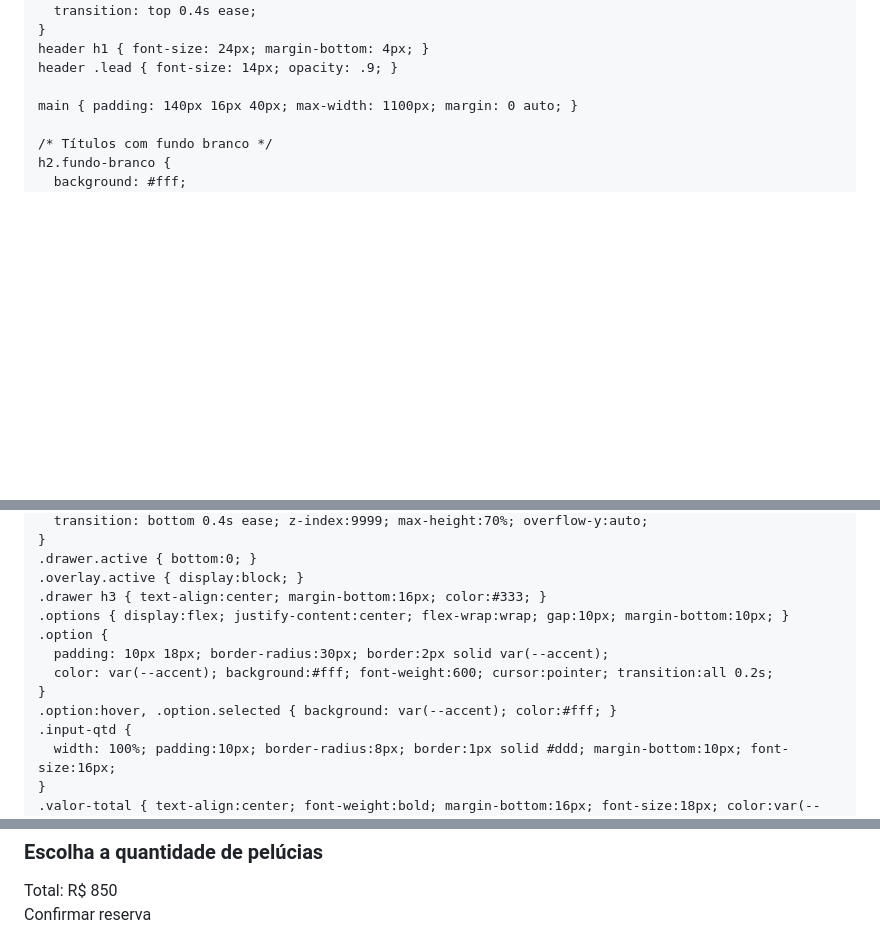
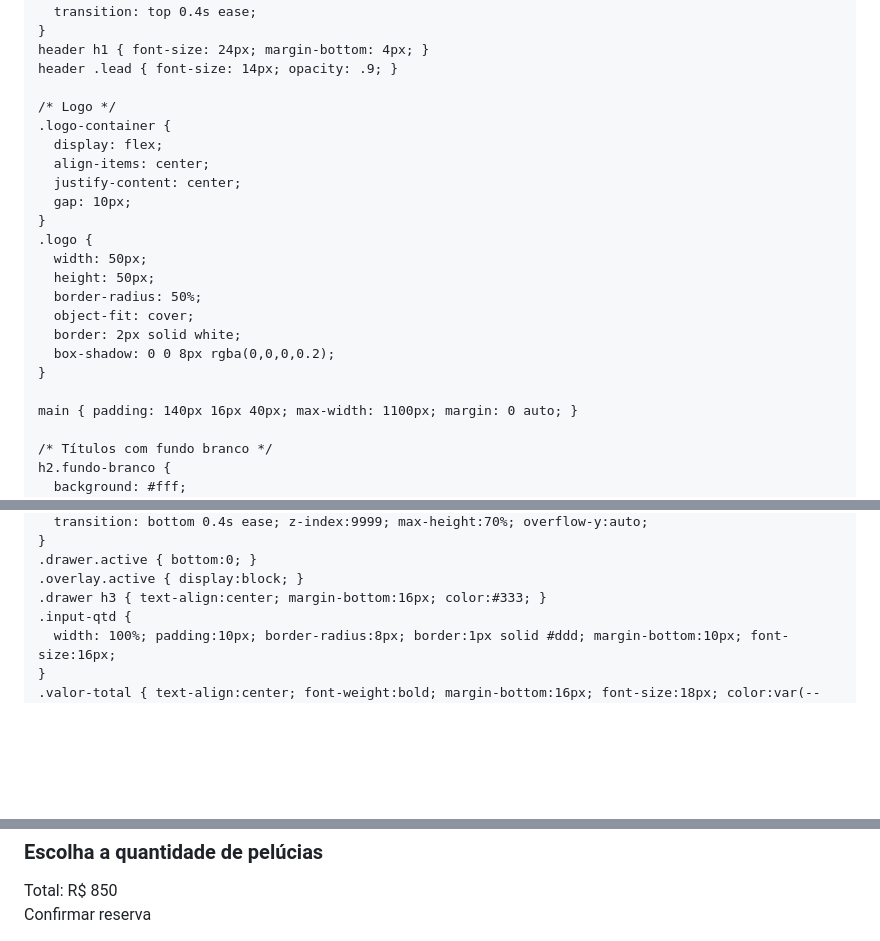
Before and after one commit to casaresplayfesta-afk/casares-play, a Markdown page: README.md, 3 parts joined by grey strips. GitHub-like rendering; blank space fills up the shorter version.

```diff
--- a/README.md
+++ b/README.md
@@ -43,6 +43,22 @@
     header h1 { font-size: 24px; margin-bottom: 4px; }
     header .lead { font-size: 14px; opacity: .9; }
 
+    /* Logo */
+    .logo-container {
+      display: flex;
+      align-items: center;
+      justify-content: center;
+      gap: 10px;
+    }
+    .logo {
+      width: 50px;
+      height: 50px;
+      border-radius: 50%;
+      object-fit: cover;
+      border: 2px solid white;
+      box-shadow: 0 0 8px rgba(0,0,0,0.2);
+    }
+
     main { padding: 140px 16px 40px; max-width: 1100px; margin: 0 auto; }
 
     /* Títulos com fundo branco */
@@ -129,12 +146,6 @@
     .drawer.active { bottom:0; }
     .overlay.active { display:block; }
     .drawer h3 { text-align:center; margin-bottom:16px; color:#333; }
-    .options { display:flex; justify-content:center; flex-wrap:wrap; gap:10px; margin-bottom:10px; }
-    .option {
-      padding: 10px 18px; border-radius:30px; border:2px solid var(--accent);
-      color: var(--accent); background:#fff; font-weight:600; cursor:pointer; transition:all 0.2s;
-    }
-    .option:hover, .option.selected { background: var(--accent); color:#fff; }
     .input-qtd {
       width: 100%; padding:10px; border-radius:8px; border:1px solid #ddd; margin-bottom:10px; font-size:16px;
     }
@@ -218,7 +229,7 @@
     ];
 
     const container = document.getElementById("pricing-container");
-    pacotes.forEach((p, index) => {
+    pacotes.forEach((p) => {
       const pkgDiv = document.createElement("div");
       pkgDiv.classList.add("pkg");
       pkgDiv.innerHTML = `
@@ -235,7 +246,6 @@
       });
     });
 
-    // Atualiza valor total ao digitar quantidade
     const inputQtd = document.getElementById("inputQtd");
     const valorTotal = document.getElementById("valorTotal");
     const btnConfirmar = document.querySelector(".confirmar");
@@ -249,7 +259,6 @@
     }
     inputQtd.addEventListener("input", atualizarTotal);
 
-    // Abrir WhatsApp com mensagem
     btnConfirmar.addEventListener("click", () => {
       const qtd = parseInt(inputQtd.value);
       const total = precoMaquina + qtd * precoPorPelucia;
```
Also changed, not shown: other parts of README.md (+6 -5 lines).
